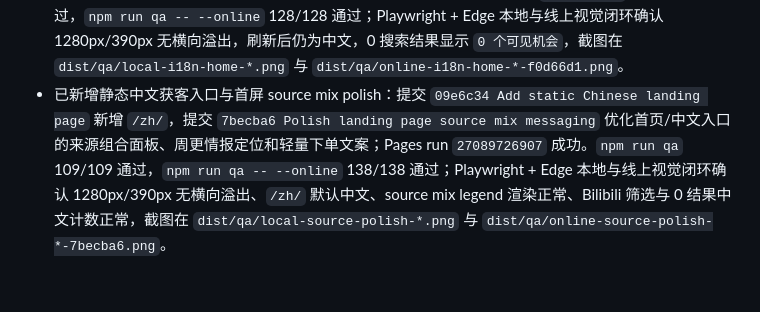
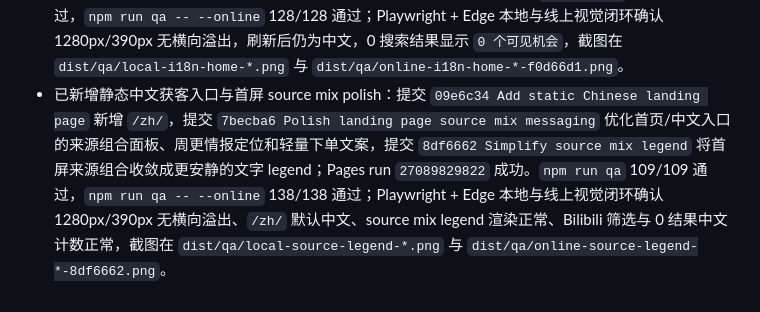
Before and after one commit to BraveCowNoFear/trendfoundry, a Markdown page: 记忆系统.md, the part around the change. Rendered like a GitHub page.

Commit message:
Record final Chinese landing page verification [skip ci]

```diff
--- a/记忆系统.md
+++ b/记忆系统.md
@@ -115,4 +115,4 @@
 - 已新增公开 issue 归档：`scripts/build.mjs` 自动生成 `site/issues/<YYYY-MM-DD>.html`、`site/issues/latest.html`、`site/issues/index.html` 和 `docs/issues/<YYYY-MM-DD>.md`；首页新增 Archive 区块，把每日刷新沉淀为可检索、可复访、可建立信任的公开历史。`.github/workflows/daily-ops.yml` 已在 `git add -u` 之外显式 `git add docs/issues site/issues`，只新增安全归档目录，不提交 ignored lead/raw/log/dist。`npm run qa` 98/98 通过；本地 Edge/Playwright 视觉闭环确认 issue 页和归档索引桌面/移动端无横向溢出。
 - 公开 issue 归档已上线验证：提交 `860f10d Add durable public issue archive` 触发 Pages run `27089007093` 成功；`npm run qa -- --online` 123/123 通过，公开 `issues/`、`issues/latest.html`、`issues/2026-06-07.html` 均可访问。Python Playwright + Edge 线上视觉闭环确认首页 Archive 区块、latest issue 12 张卡、archive index 在 1280px 与 390px 均无横向溢出。
 - 已新增双语首页转化层：提交 `f0d66d1 Add bilingual landing page toggle` 触发 Pages run `27089286112` 成功；首页可在 EN/中文之间切换并用 `localStorage` 持久化，中文覆盖首屏、套餐、样品、交付清单、SEO/Feed/Archive、搜索筛选计数、机会卡片和 CTA。`npm run qa` 103/103 通过，`npm run qa -- --online` 128/128 通过；Playwright + Edge 本地与线上视觉闭环确认 1280px/390px 无横向溢出，刷新后仍为中文，0 搜索结果显示 `0 个可见机会`，截图在 `dist/qa/local-i18n-home-*.png` 与 `dist/qa/online-i18n-home-*-f0d66d1.png`。
-- 已新增静态中文获客入口与首屏 source mix polish：提交 `09e6c34 Add static Chinese landing page` 新增 `/zh/`，提交 `7becba6 Polish landing page source mix messaging` 优化首页/中文入口的来源组合面板、周更情报定位和轻量下单文案；Pages run `27089726907` 成功。`npm run qa` 109/109 通过，`npm run qa -- --online` 138/138 通过；Playwright + Edge 本地与线上视觉闭环确认 1280px/390px 无横向溢出、`/zh/` 默认中文、source mix legend 渲染正常、Bilibili 筛选与 0 结果中文计数正常，截图在 `dist/qa/local-source-polish-*.png` 与 `dist/qa/online-source-polish-*-7becba6.png`。
+- 已新增静态中文获客入口与首屏 source mix polish：提交 `09e6c34 Add static Chinese landing page` 新增 `/zh/`，提交 `7becba6 Polish landing page source mix messaging` 优化首页/中文入口的来源组合面板、周更情报定位和轻量下单文案，提交 `8df6662 Simplify source mix legend` 将首屏来源组合收敛成更安静的文字 legend；Pages run `27089829822` 成功。`npm run qa` 109/109 通过，`npm run qa -- --online` 138/138 通过；Playwright + Edge 本地与线上视觉闭环确认 1280px/390px 无横向溢出、`/zh/` 默认中文、source mix legend 渲染正常、Bilibili 筛选与 0 结果中文计数正常，截图在 `dist/qa/local-source-legend-*.png` 与 `dist/qa/online-source-legend-*-8df6662.png`。
```
Also changed, not shown: docs/publishing.md (+4 -4 lines), 工作区.md (+4 -4 lines).
